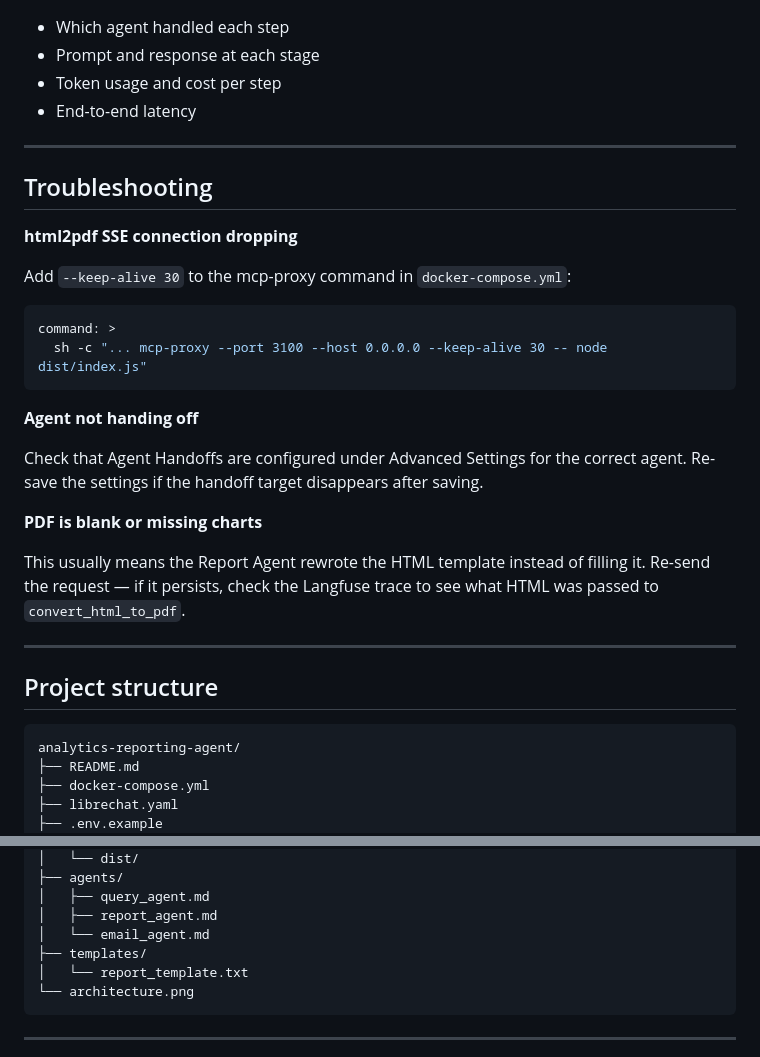
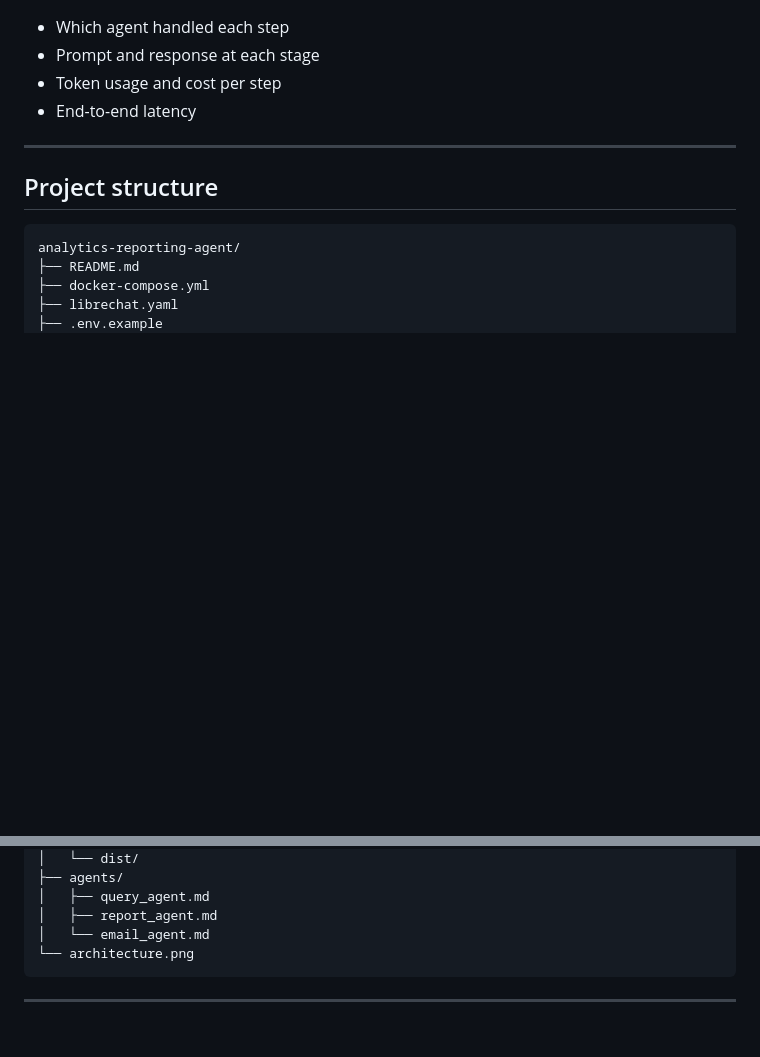
Before and after one commit to Prisha-Gorakh/analytics-reporting-agent, a Markdown page: README.md, 2 parts joined by grey strips. Drawn GitHub-style; blank space fills up the shorter version.

````diff
--- a/README.md
+++ b/README.md
@@ -193,26 +114,7 @@ Traces include:
 
 ---
 
-## Troubleshooting
 
-**html2pdf SSE connection dropping**
-
-Add `--keep-alive 30` to the mcp-proxy command in `docker-compose.yml`:
-
-```yaml
-command: >
-  sh -c "... mcp-proxy --port 3100 --host 0.0.0.0 --keep-alive 30 -- node dist/index.js"
-```
-
-**Agent not handing off**
-
-Check that Agent Handoffs are configured under Advanced Settings for the correct agent. Re-save the settings if the handoff target disappears after saving.
-
-**PDF is blank or missing charts**
-
-This usually means the Report Agent rewrote the HTML template instead of filling it. Re-send the request — if it persists, check the Langfuse trace to see what HTML was passed to `convert_html_to_pdf`.
-
----
 
 ## Project structure
 
@@ -232,8 +134,6 @@ analytics-reporting-agent/
 │   ├── query_agent.md
 │   ├── report_agent.md
 │   └── email_agent.md
-├── templates/
-│   └── report_template.txt
 └── architecture.png
 ```
 
````
Also changed, not shown: other parts of README.md (+0 -79 lines).
